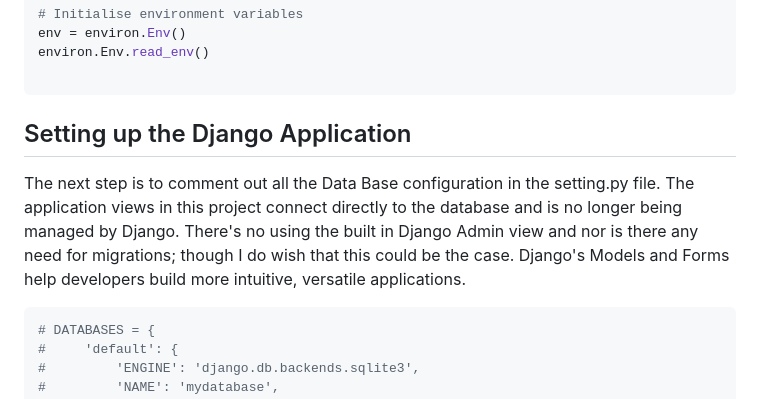
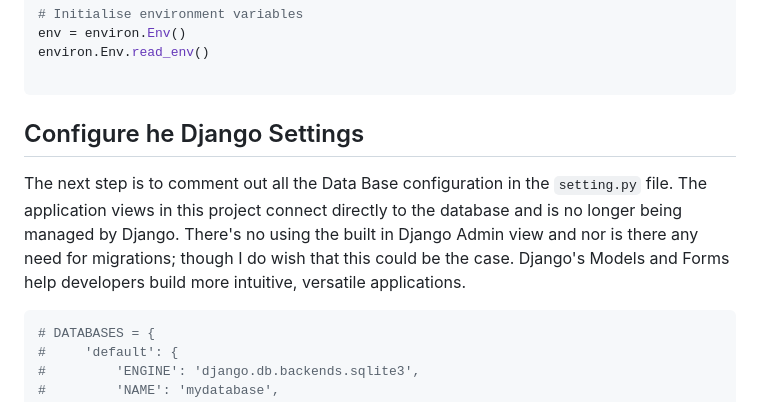
Before and after one commit to ddeveloper72/MyProjectEnvt, a Markdown page: README.md, the part around one of its changes. GitHub-like rendering.

````diff
--- a/README.md
+++ b/README.md
@@ -46,9 +84,9 @@ environ.Env.read_env()
 
 ```
 
-## Setting up the Django Application
+## Configure he Django Settings
 
-The next step is to comment out all the Data Base configuration in the setting.py file. The application views in this project connect directly to the database and is no longer being managed by Django. There's no using the built in Django Admin view and nor is there any need for migrations; though I do wish that this could be the case. Django's Models and Forms help developers build more intuitive, versatile applications.
+The next step is to comment out all the Data Base configuration in the `setting.py` file. The application views in this project connect directly to the database and is no longer being managed by Django. There's no using the built in Django Admin view and nor is there any need for migrations; though I do wish that this could be the case. Django's Models and Forms help developers build more intuitive, versatile applications.
 
 ```python
 # DATABASES = {
````
Also changed, not shown: other parts of README.md (+45 -7 lines).
